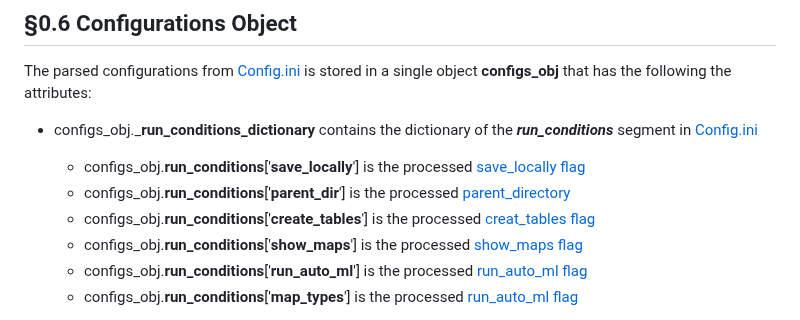
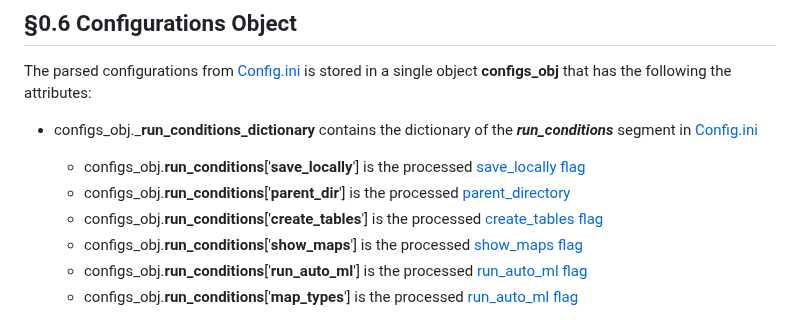
Before and after one commit to shalabyamr/Web_Maps_with_Auto_ML_Forecasts, a Markdown page: README.md, the part around the change. Rendered like a GitHub page.

```diff
--- a/README.md
+++ b/README.md
@@ -154,7 +154,7 @@ The parsed configurations from [Config.ini](Pipeline/config.ini) is stored in a
 * configs_obj._**run_conditions_dictionary** contains the dictionary of the _**run_conditions**_ segment in [Config.ini](Pipeline/config.ini#L16-L22)
   * configs_obj.**run_conditions**['**save_locally**'] is the processed [save_locally flag](Pipeline/config.ini#L17-L17)
   * configs_obj.**run_conditions**['**parent_dir**'] is the processed [parent_directory](Pipeline/config.ini#L18-L18)
-  * configs_obj.**run_conditions**['**create_tables**'] is the processed  [creat_tables flag](Pipeline/config.ini#L19-L19)
+  * configs_obj.**run_conditions**['**create_tables**'] is the processed  [create_tables flag](Pipeline/config.ini#L19-L19)
   * configs_obj.**run_conditions**['**show_maps**'] is the processed  [show_maps flag](Pipeline/config.ini#L20-L20)
   * configs_obj.**run_conditions**['**run_auto_ml**'] is the processed  [run_auto_ml flag](Pipeline/config.ini#L21-L21)
   * configs_obj.**run_conditions**['**map_types**'] is the processed  [run_auto_ml flag](Pipeline/config.ini#L22-L22)</br></br>
```
